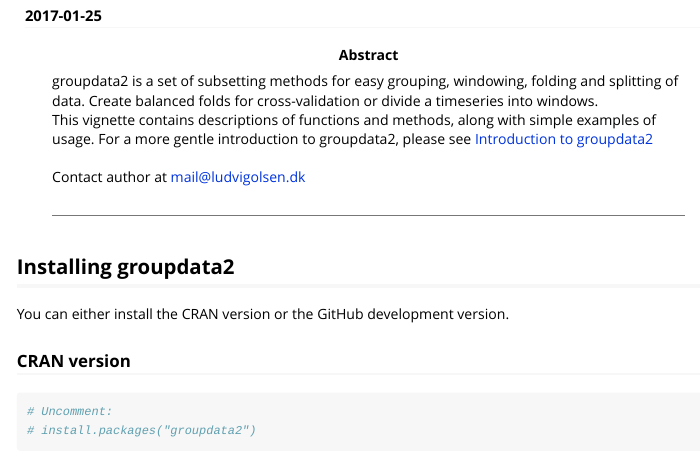
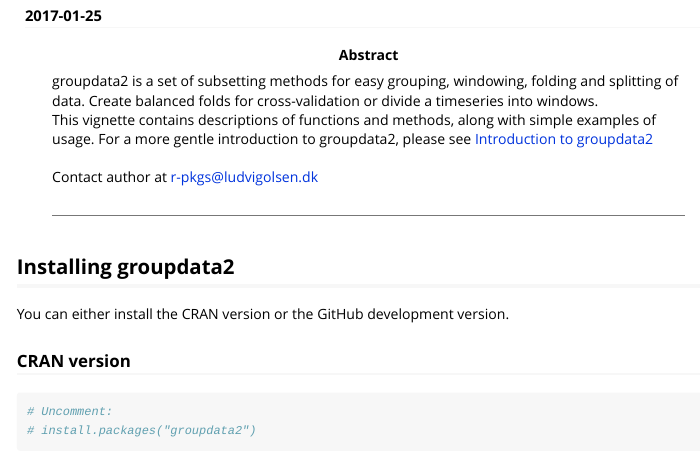
Before and after one commit to LudvigOlsen/groupdata2, an R Markdown document (vignettes/description_of_groupdata2.Rmd): the page in a window 1100 px wide, from 110 px down. Rendered offline with R 4.5, knitr and Pandoc, with nearby package versions; code that draws random numbers runs with fixed seeds of ours; some code elsewhere in the file could not run offline; common packages that the code uses without loading them are loaded.

Commit message:
Changed email address to r-pkgs@ludvigolsen.dk

```diff
--- a/vignettes/description_of_groupdata2.Rmd
+++ b/vignettes/description_of_groupdata2.Rmd
@@ -10,7 +10,7 @@ abstract: |
   For a more gentle introduction to groupdata2, please see [Introduction to groupdata2](introduction_to_groupdata2.html)
   &nbsp;
   &nbsp;
-  Contact author at mail@ludvigolsen.dk
+  Contact author at r-pkgs@ludvigolsen.dk
   &nbsp;
   &nbsp;
 
```
